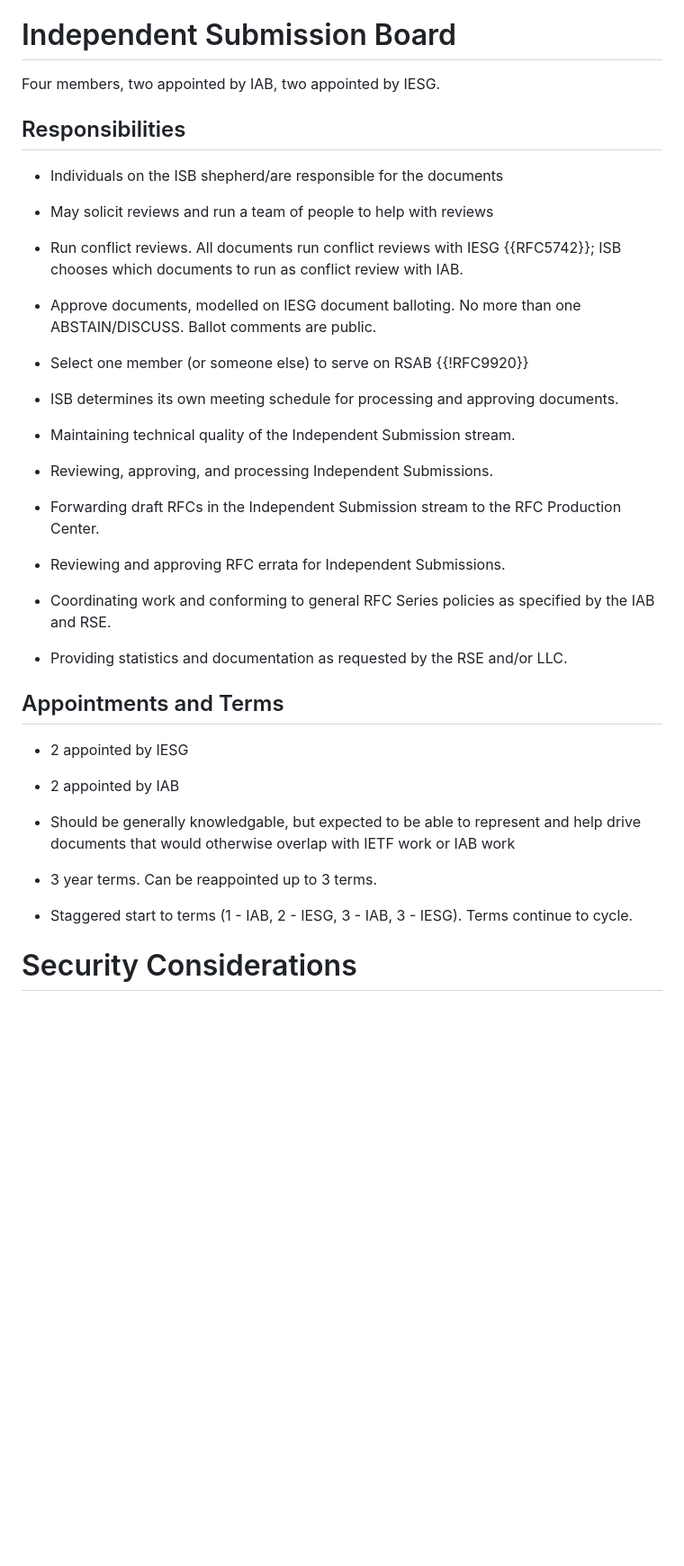
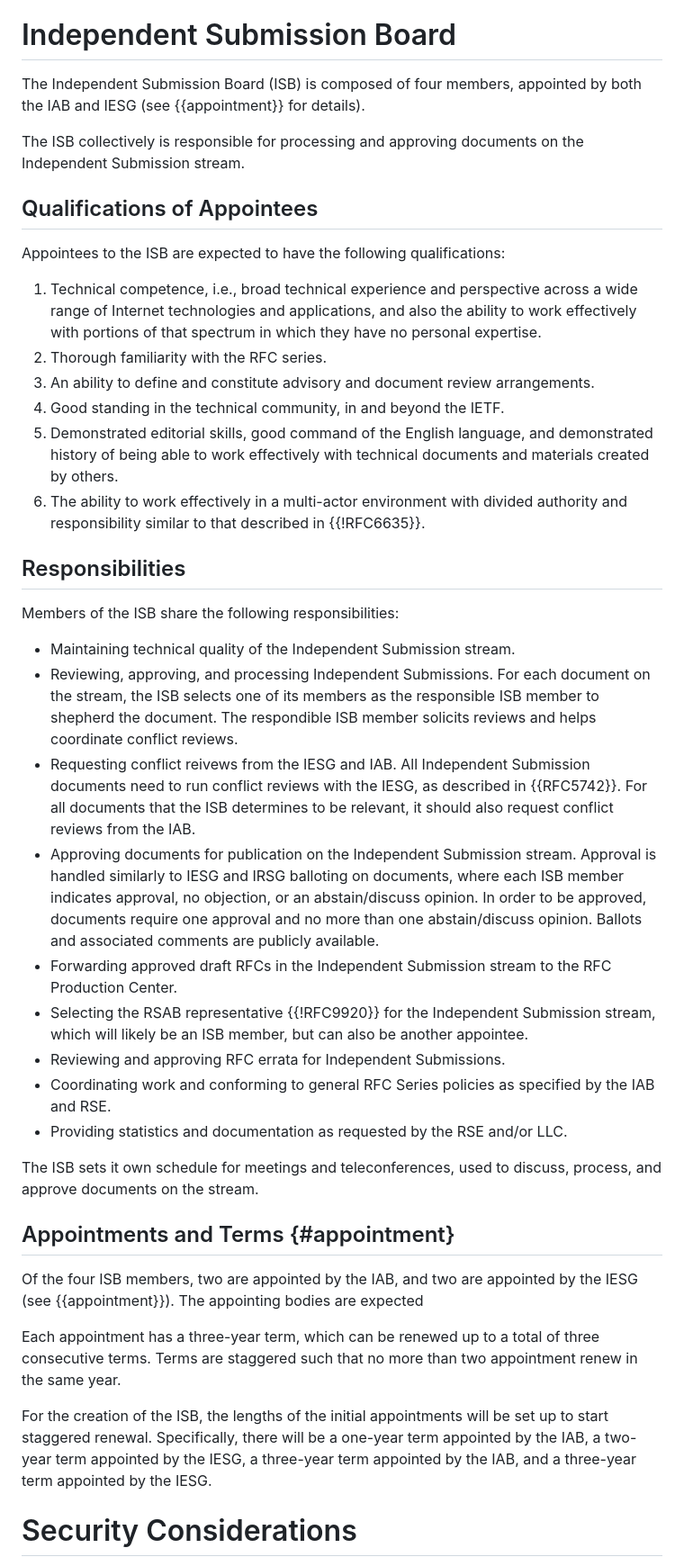
Before and after one commit to tfpauly/draft-independent-submission-restructure, a Markdown page: draft-pauly-independent-submission-restructure.md, the part around the change. Shown at 90% size. Drawn GitHub-style; blank space fills up the shorter version.

Commit message:
Fill in content for responsibilities

```diff
--- a/draft-pauly-independent-submission-restructure.md
+++ b/draft-pauly-independent-submission-restructure.md
@@ -93,33 +93,77 @@ and awareness across the streams where potential overlaps might exist.
 
 # Independent Submission Board
 
-Four members, two appointed by IAB, two appointed by IESG.
+The Independent Submission Board (ISB) is composed of four members,
+appointed by both the IAB and IESG (see {{appointment}} for details).
+
+The ISB collectively is responsible for processing and approving
+documents on the Independent Submission stream.
+
+## Qualifications of Appointees
+
+Appointees to the ISB are expected to have the following qualifications:
+
+1. Technical competence, i.e., broad technical experience and perspective
+across a wide range of Internet technologies and applications, and also
+the ability to work effectively with portions of that spectrum in which
+they have no personal expertise.
+1. Thorough familiarity with the RFC series.
+1. An ability to define and constitute advisory and document review
+arrangements.
+1. Good standing in the technical community, in and beyond the IETF.
+1. Demonstrated editorial skills, good command of the English language,
+and demonstrated history of being able to work effectively with technical
+documents and materials created by others.
+1. The ability to work effectively in a multi-actor environment with
+divided authority and responsibility similar to that described in {{!RFC6635}}.
 
 ## Responsibilities
 
-- Individuals on the ISB shepherd/are responsible for the documents
-- May solicit reviews and run a team of people to help with reviews
-- Run conflict reviews. All documents run conflict reviews with IESG {{RFC5742}}; ISB chooses which documents to run as conflict review with IAB.
-- Approve documents, modelled on IESG document balloting. No more than one ABSTAIN/DISCUSS. Ballot comments are public.
-- Select one member (or someone else) to serve on RSAB {{!RFC9920}}
-
-- ISB determines its own meeting schedule for processing and approving documents.
+Members of the ISB share the following responsibilities:
 
 - Maintaining technical quality of the Independent Submission stream.
-- Reviewing, approving, and processing Independent Submissions.
-- Forwarding draft RFCs in the Independent Submission stream to the RFC Production Center.
+- Reviewing, approving, and processing Independent Submissions. For
+each document on the stream, the ISB selects one of its members
+as the responsible ISB member to shepherd the document. The
+respondible ISB member solicits reviews and helps coordinate
+conflict reviews.
+- Requesting conflict reivews from the IESG and IAB. All Independent
+Submission documents need to run conflict reviews with the IESG, as
+described in {{RFC5742}}. For all documents that the ISB determines
+to be relevant, it should also request conflict reviews from the IAB.
+- Approving documents for publication on the Independent Submission stream.
+Approval is handled similarly to IESG and IRSG balloting on documents,
+where each ISB member indicates approval, no objection, or an abstain/discuss
+opinion. In order to be approved, documents require one approval
+and no more than one abstain/discuss opinion. Ballots and associated
+comments are publicly available.
+- Forwarding approved draft RFCs in the Independent Submission stream
+to the RFC Production Center.
+- Selecting the RSAB representative {{!RFC9920}} for the Independent
+Submission stream, which will likely be an ISB member, but can also
+be another appointee.
 - Reviewing and approving RFC errata for Independent Submissions.
 - Coordinating work and conforming to general RFC Series policies as specified by the IAB and RSE.
 - Providing statistics and documentation as requested by the RSE and/or LLC.
 
-## Appointments and Terms
 
-- 2 appointed by IESG
-- 2 appointed by IAB
-- Should be generally knowledgable, but expected to be able to represent and help drive documents that would otherwise overlap with IETF work or IAB work
+The ISB sets it own schedule for meetings and teleconferences, used
+to discuss, process, and approve documents on the stream.
 
-- 3 year terms. Can be reappointed up to 3 terms.
-- Staggered start to terms (1 - IAB, 2 - IESG, 3 - IAB, 3 - IESG). Terms continue to cycle.
+## Appointments and Terms {#appointment}
+
+Of the four ISB members, two are appointed by the IAB, and two are appointed
+by the IESG (see {{appointment}}). The appointing bodies are expected
+
+Each appointment has a three-year term, which can be renewed up to a total
+of three consecutive terms. Terms are staggered such that no more than two
+appointment renew in the same year.
+
+For the creation of the ISB, the lengths of the initial appointments will
+be set up to start staggered renewal. Specifically, there will be a one-year
+term appointed by the IAB, a two-year term appointed by the IESG, a
+three-year term appointed by the IAB, and a three-year term appointed by
+the IESG.
 
 # Security Considerations
 
```
